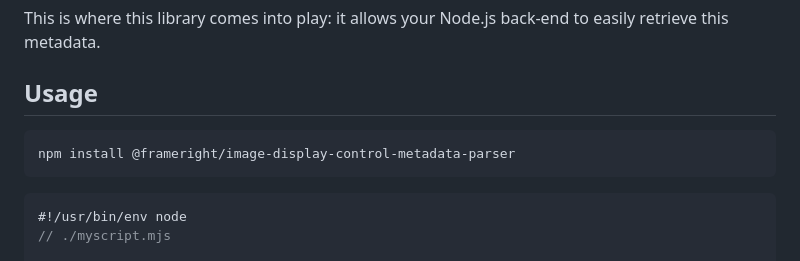
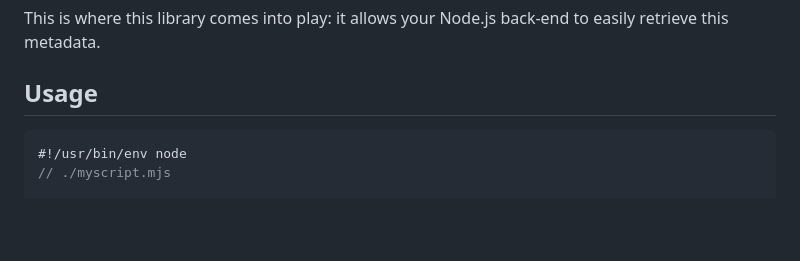
Before and after one commit to Frameright/image-display-control-metadata-parser, a Markdown page: README.md, the part around the change. Drawn GitHub-style; blank space fills up the shorter version.

Commit message:
Remove duplicate documentation instruction

````diff
--- a/README.md
+++ b/README.md
@@ -78,10 +78,6 @@ easily retrieve this metadata.
 
 ## Usage
 
-```bash
-npm install @frameright/image-display-control-metadata-parser
-```
-
 ```jsx
 #!/usr/bin/env node
 // ./myscript.mjs
````
